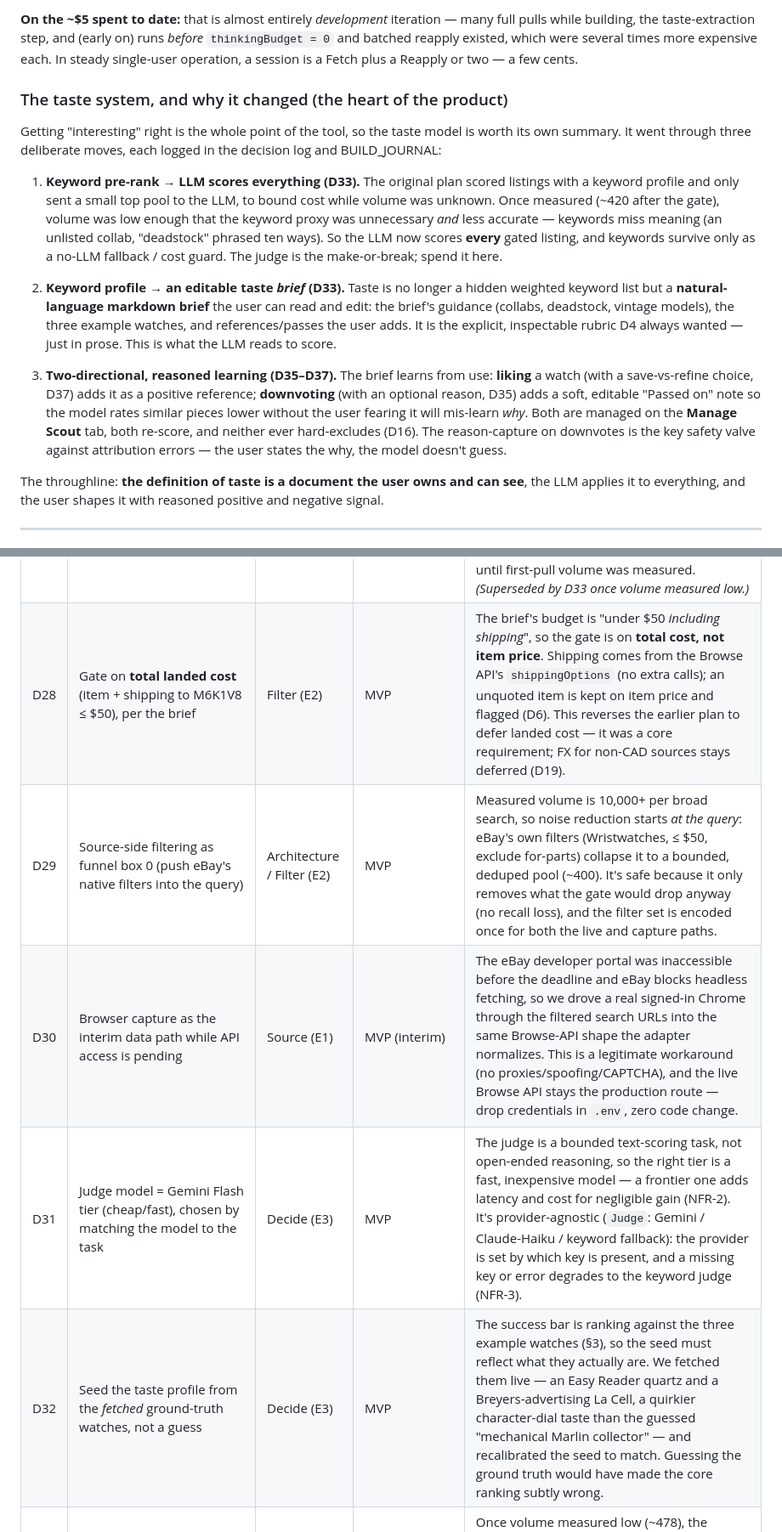
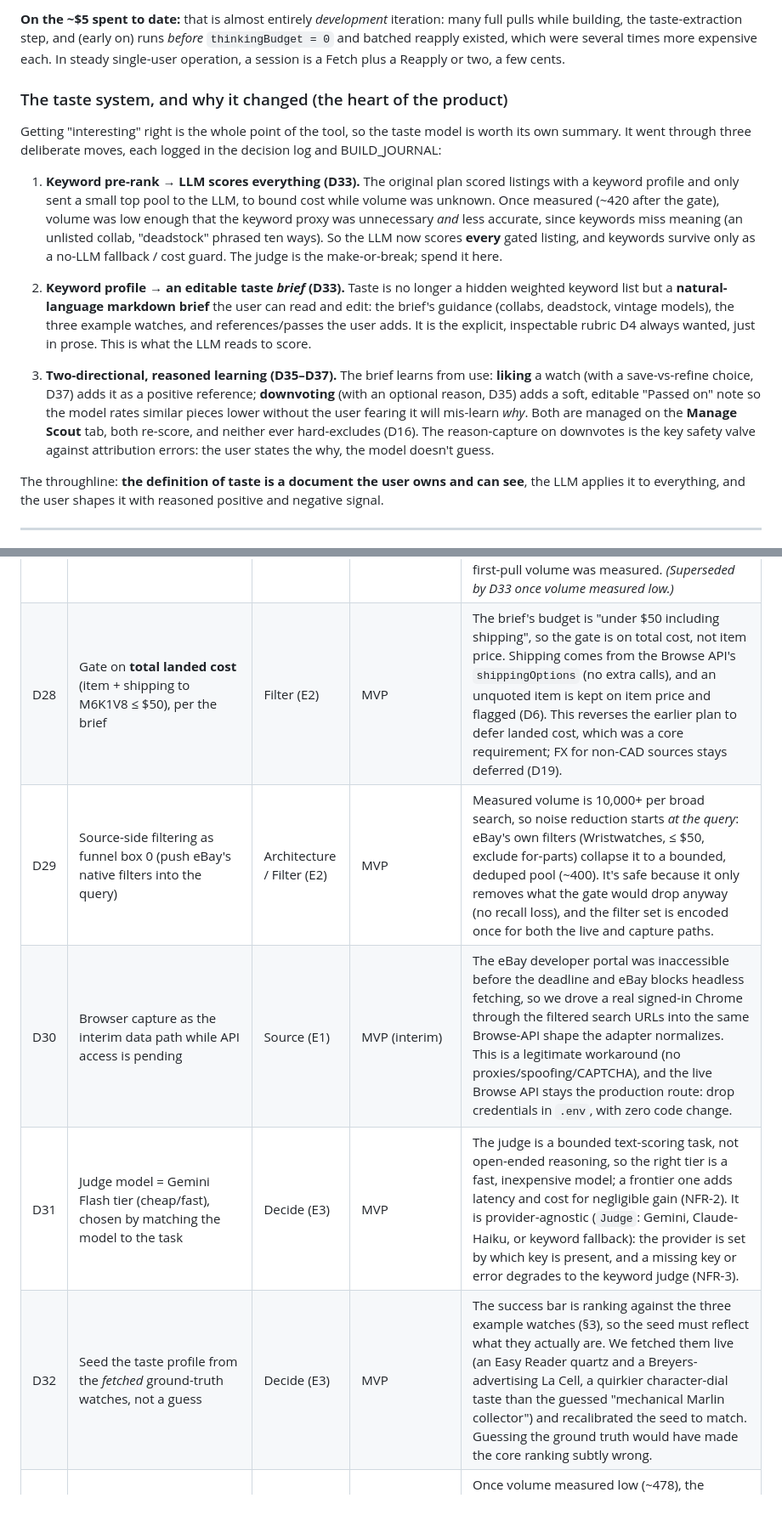
Before and after one commit to AverowRob/vintage-timex-scout, a Markdown page: README.md, 2 parts joined by grey strips. Shown at 85% size. GitHub-like rendering; blank space fills up the shorter version.

```diff
--- a/README.md
+++ b/README.md
@@ -225,14 +225,14 @@ That is a **~40× reduction** for a typical curation session — the user can sh
 
-**On the ~$5 spent to date:** that is almost entirely *development* iteration — many full pulls while building, the taste-extraction step, and (early on) runs *before* `thinkingBudget = 0` and batched reapply existed, which were several times more expensive each. In steady single-user operation, a session is a Fetch plus a Reapply or two — a few cents.
+**On the ~$5 spent to date:** that is almost entirely *development* iteration: many full pulls while building, the taste-extraction step, and (early on) runs *before* `thinkingBudget = 0` and batched reapply existed, which were several times more expensive each. In steady single-user operation, a session is a Fetch plus a Reapply or two, a few cents.
 
 ### The taste system, and why it changed (the heart of the product)
 Getting "interesting" right is the whole point of the tool, so the taste model is worth its own summary. It went through three deliberate moves, each logged in the decision log and BUILD_JOURNAL:
 
-1. **Keyword pre-rank → LLM scores everything (D33).** The original plan scored listings with a keyword profile and only sent a small top pool to the LLM, to bound cost while volume was unknown. Once measured (~420 after the gate), volume was low enough that the keyword proxy was unnecessary *and* less accurate — keywords miss meaning (an unlisted collab, "deadstock" phrased ten ways). So the LLM now scores **every** gated listing, and keywords survive only as a no-LLM fallback / cost guard. The judge is the make-or-break; spend it here.
+1. **Keyword pre-rank → LLM scores everything (D33).** The original plan scored listings with a keyword profile and only sent a small top pool to the LLM, to bound cost while volume was unknown. Once measured (~420 after the gate), volume was low enough that the keyword proxy was unnecessary *and* less accurate, since keywords miss meaning (an unlisted collab, "deadstock" phrased ten ways). So the LLM now scores **every** gated listing, and keywords survive only as a no-LLM fallback / cost guard. The judge is the make-or-break; spend it here.
 
-2. **Keyword profile → an editable taste *brief* (D33).** Taste is no longer a hidden weighted keyword list but a **natural-language markdown brief** the user can read and edit: the brief's guidance (collabs, deadstock, vintage models), the three example watches, and references/passes the user adds. It is the explicit, inspectable rubric D4 always wanted — just in prose. This is what the LLM reads to score.
+2. **Keyword profile → an editable taste *brief* (D33).** Taste is no longer a hidden weighted keyword list but a **natural-language markdown brief** the user can read and edit: the brief's guidance (collabs, deadstock, vintage models), the three example watches, and references/passes the user adds. It is the explicit, inspectable rubric D4 always wanted, just in prose. This is what the LLM reads to score.
 
-3. **Two-directional, reasoned learning (D35–D37).** The brief learns from use: **liking** a watch (with a save-vs-refine choice, D37) adds it as a positive reference; **downvoting** (with an optional reason, D35) adds a soft, editable "Passed on" note so the model rates similar pieces lower without the user fearing it will mis-learn *why*. Both are managed on the **Manage Scout** tab, both re-score, and neither ever hard-excludes (D16). The reason-capture on downvotes is the key safety valve against attribution errors — the user states the why, the model doesn't guess.
+3. **Two-directional, reasoned learning (D35–D37).** The brief learns from use: **liking** a watch (with a save-vs-refine choice, D37) adds it as a positive reference; **downvoting** (with an optional reason, D35) adds a soft, editable "Passed on" note so the model rates similar pieces lower without the user fearing it will mis-learn *why*. Both are managed on the **Manage Scout** tab, both re-score, and neither ever hard-excludes (D16). The reason-capture on downvotes is the key safety valve against attribution errors: the user states the why, the model doesn't guess.
 
 The throughline: **the definition of taste is a document the user owns and can see**, the LLM applies it to everything, and the user shapes it with reasoned positive and negative signal.
 
@@ -312,9 +312,9 @@ Each placement justified in value, effort, and risk terms.
 | D25 | No browsable archive of past listings; MVP is live-only | Architecture | Out / Next (scoped) | A dead listing can't be bought, so storing old listings adds storage and UI for little value. The lightweight taste store stays in the MVP; a full datastore is only worth adding later for new-vs-seen (D11). |
 | D26 | Adjustable price filter (user-set budget cap) | Filter (E2) | Later | The MVP fixes the cap at $50 to match the brief, but the user may want to widen or tighten it. Low-effort flexibility, and it partly substitutes for price-drop tracking: instead of watching a $60 item fall to $50, the user can raise the cap to see it (see D24). |
 | D27 | Ranking is a funnel that surfaces top contenders, not a full sort | Decide (E3) / Present (E4) | MVP (cheap pre-rank in; specifics open) | Scoring or displaying hundreds of listings doesn't scale, so the gate cuts volume, a cheap keyword pre-rank narrows to a top pool, and the LLM scores that pool. Pool size, score scale, and contender count stayed open until first-pull volume was measured. *(Superseded by D33 once volume measured low.)* |
-| D28 | Gate on **total landed cost** (item + shipping to M6K1V8 ≤ $50), per the brief | Filter (E2) | MVP | The brief's budget is "under $50 *including shipping*", so the gate is on **total cost, not item price**. Shipping comes from the Browse API's `shippingOptions` (no extra calls); an unquoted item is kept on item price and flagged (D6). This reverses the earlier plan to defer landed cost — it was a core requirement; FX for non-CAD sources stays deferred (D19). |
+| D28 | Gate on **total landed cost** (item + shipping to M6K1V8 ≤ $50), per the brief | Filter (E2) | MVP | The brief's budget is "under $50 including shipping", so the gate is on total cost, not item price. Shipping comes from the Browse API's `shippingOptions` (no extra calls), and an unquoted item is kept on item price and flagged (D6). This reverses the earlier plan to defer landed cost, which was a core requirement; FX for non-CAD sources stays deferred (D19). |
 | D29 | Source-side filtering as funnel box 0 (push eBay's native filters into the query) | Architecture / Filter (E2) | MVP | Measured volume is 10,000+ per broad search, so noise reduction starts *at the query*: eBay's own filters (Wristwatches, ≤ $50, exclude for-parts) collapse it to a bounded, deduped pool (~400). It's safe because it only removes what the gate would drop anyway (no recall loss), and the filter set is encoded once for both the live and capture paths. |
-| D30 | Browser capture as the interim data path while API access is pending | Source (E1) | MVP (interim) | The eBay developer portal was inaccessible before the deadline and eBay blocks headless fetching, so we drove a real signed-in Chrome through the filtered search URLs into the same Browse-API shape the adapter normalizes. This is a legitimate workaround (no proxies/spoofing/CAPTCHA), and the live Browse API stays the production route — drop credentials in `.env`, zero code change. |
-| D31 | Judge model = Gemini Flash tier (cheap/fast), chosen by matching the model to the task | Decide (E3) | MVP | The judge is a bounded text-scoring task, not open-ended reasoning, so the right tier is a fast, inexpensive model — a frontier one adds latency and cost for negligible gain (NFR-2). It's provider-agnostic (`Judge`: Gemini / Claude-Haiku / keyword fallback): the provider is set by which key is present, and a missing key or error degrades to the keyword judge (NFR-3). |
-| D32 | Seed the taste profile from the *fetched* ground-truth watches, not a guess | Decide (E3) | MVP | The success bar is ranking against the three example watches (§3), so the seed must reflect what they actually are. We fetched them live — an Easy Reader quartz and a Breyers-advertising La Cell, a quirkier character-dial taste than the guessed "mechanical Marlin collector" — and recalibrated the seed to match. Guessing the ground truth would have made the core ranking subtly wrong. |
+| D30 | Browser capture as the interim data path while API access is pending | Source (E1) | MVP (interim) | The eBay developer portal was inaccessible before the deadline and eBay blocks headless fetching, so we drove a real signed-in Chrome through the filtered search URLs into the same Browse-API shape the adapter normalizes. This is a legitimate workaround (no proxies/spoofing/CAPTCHA), and the live Browse API stays the production route: drop credentials in `.env`, with zero code change. |
+| D31 | Judge model = Gemini Flash tier (cheap/fast), chosen by matching the model to the task | Decide (E3) | MVP | The judge is a bounded text-scoring task, not open-ended reasoning, so the right tier is a fast, inexpensive model; a frontier one adds latency and cost for negligible gain (NFR-2). It is provider-agnostic (`Judge`: Gemini, Claude-Haiku, or keyword fallback): the provider is set by which key is present, and a missing key or error degrades to the keyword judge (NFR-3). |
+| D32 | Seed the taste profile from the *fetched* ground-truth watches, not a guess | Decide (E3) | MVP | The success bar is ranking against the three example watches (§3), so the seed must reflect what they actually are. We fetched them live (an Easy Reader quartz and a Breyers-advertising La Cell, a quirkier character-dial taste than the guessed "mechanical Marlin collector") and recalibrated the seed to match. Guessing the ground truth would have made the core ranking subtly wrong. |
 | D33 | LLM scores **every** gated listing against a natural-language **taste brief** (revises D27's keyword pre-rank + top-N pool) | Decide (E3/E7) | MVP | Once volume measured low (~478), the keyword pre-rank's cost hedge wasn't needed, so the LLM now scores **every** gated listing against an editable markdown **taste brief** (the inspectable rubric D4 wanted, in prose). Liking a watch appends it to the brief and re-scores (the learning loop). The pre-rank survives only as a no-LLM fallback / cost guard. |
```
Also changed, not shown: other parts of README.md (+62 -62 lines).
